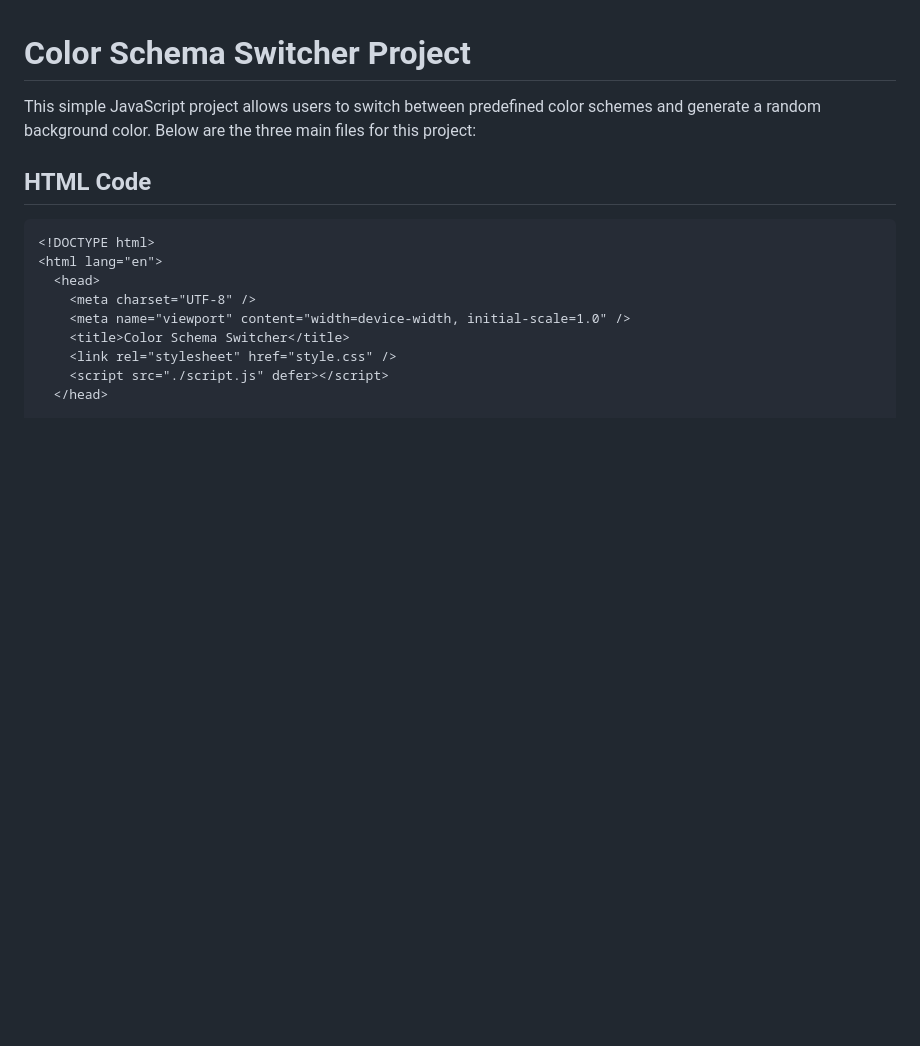
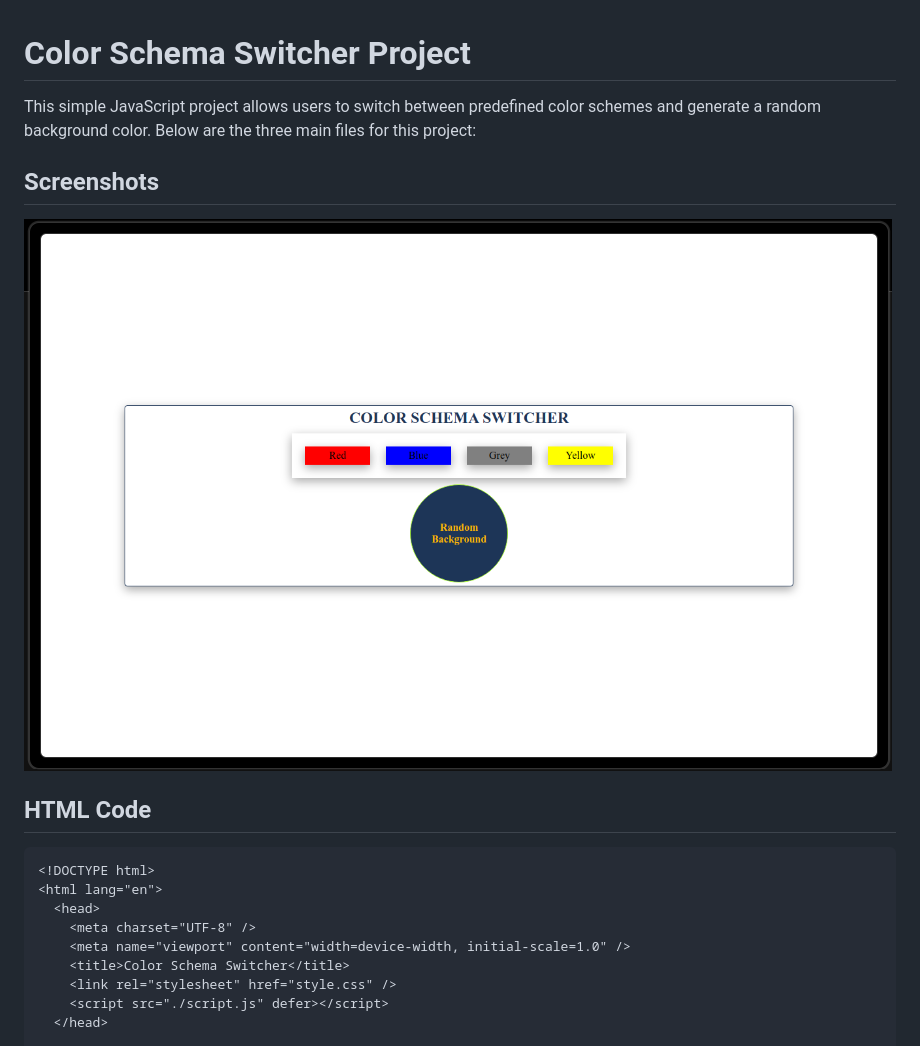
Before and after one commit to BCAPATHSHALA/Color-Schema-Switcher-Project, a Markdown page: Readme.md, the part around the change. Drawn GitHub-style; blank space fills up the shorter version.

Commit message:
Color Schema Switcher Project

```diff
--- a/Readme.md
+++ b/Readme.md
@@ -1,6 +1,10 @@
 # Color Schema Switcher Project
 
 This simple JavaScript project allows users to switch between predefined color schemes and generate a random background color. Below are the three main files for this project:
+
+## Screenshots
+
+![App Screenshot](https://raw.githubusercontent.com/BCAPATHSHALA/Color-Schema-Switcher-Project/master/Random%20Color%20Switcher%20Project.png)
 
 ## HTML Code
 
```
